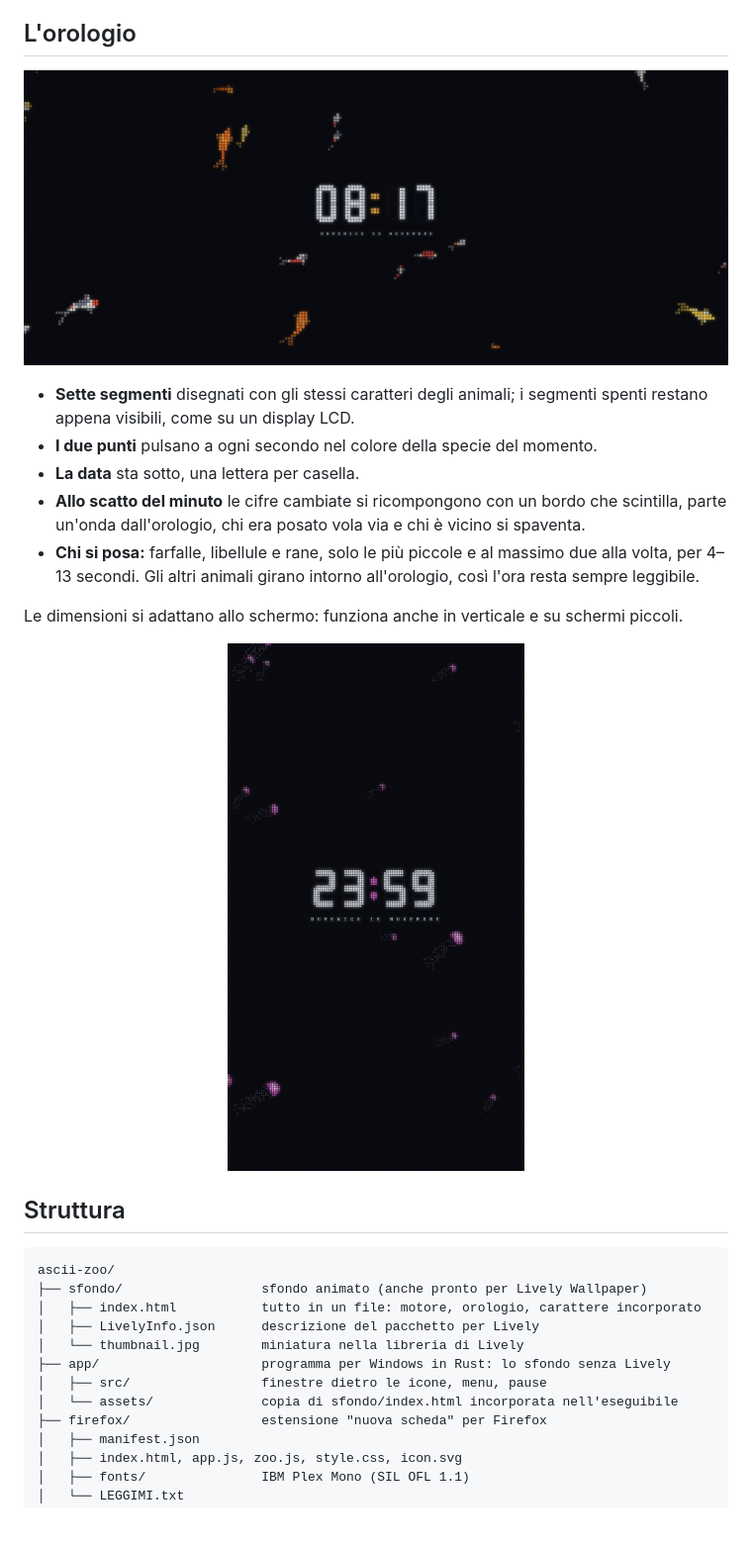
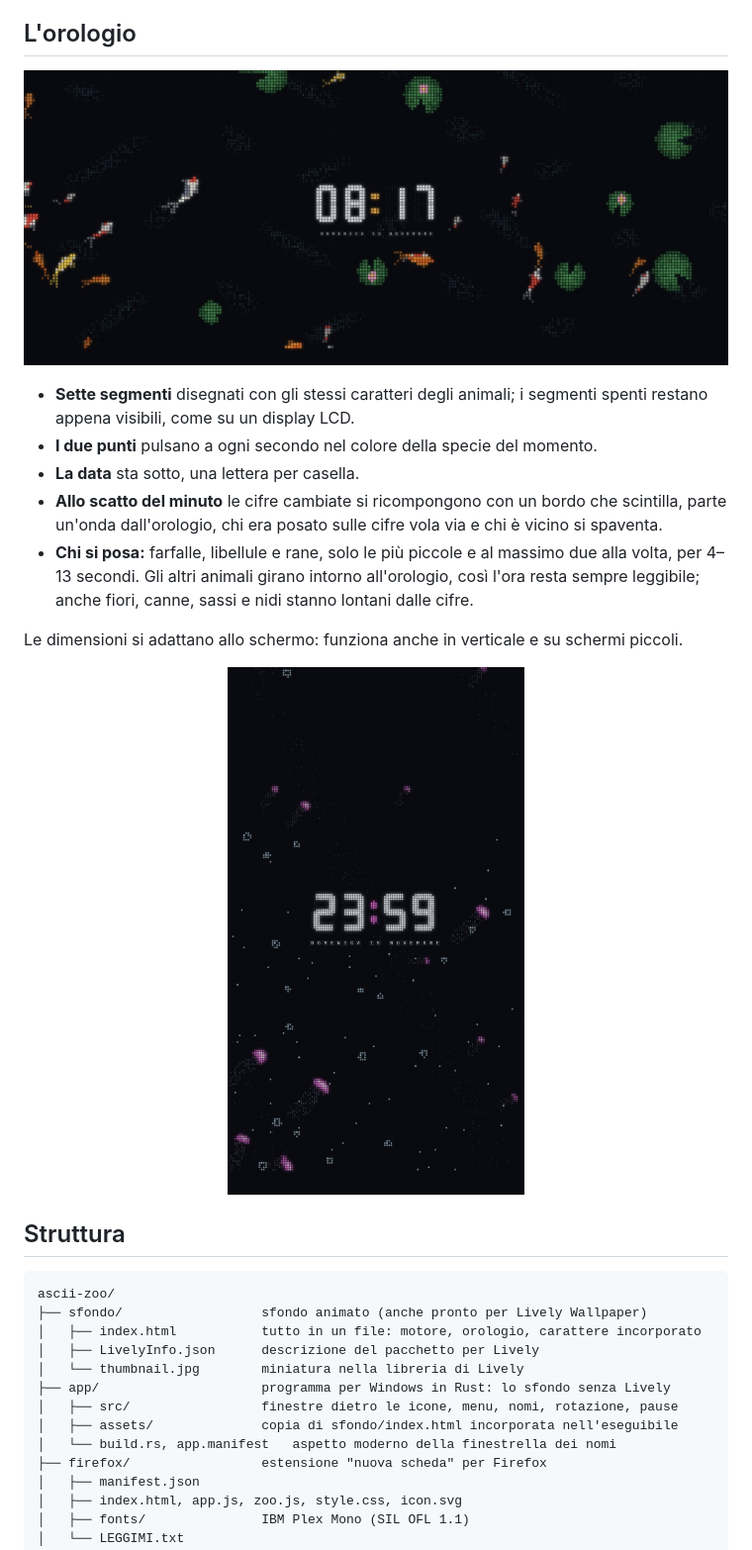
Before and after one commit to Tressilloide/ascii-zoo, a Markdown page: README.md, the part around one of its changes. Shown at 99% size. Drawn GitHub-style; pictures changed too: docs/schermo-verticale.png, docs/sfondo-koi.png; blank space fills up the shorter version.

```diff
--- a/README.md
+++ b/README.md
@@ -40,8 +42,8 @@ Ogni animale è una forma calcolata cella per cella: ogni cella accesa diventa u
 - **Sette segmenti** disegnati con gli stessi caratteri degli animali; i segmenti spenti restano appena visibili, come su un display LCD.
 - **I due punti** pulsano a ogni secondo nel colore della specie del momento.
 - **La data** sta sotto, una lettera per casella.
-- **Allo scatto del minuto** le cifre cambiate si ricompongono con un bordo che scintilla, parte un'onda dall'orologio, chi era posato vola via e chi è vicino si spaventa.
-- **Chi si posa:** farfalle, libellule e rane, solo le più piccole e al massimo due alla volta, per 4–13 secondi. Gli altri animali girano intorno all'orologio, così l'ora resta sempre leggibile.
+- **Allo scatto del minuto** le cifre cambiate si ricompongono con un bordo che scintilla, parte un'onda dall'orologio, chi era posato sulle cifre vola via e chi è vicino si spaventa.
+- **Chi si posa:** farfalle, libellule e rane, solo le più piccole e al massimo due alla volta, per 4–13 secondi. Gli altri animali girano intorno all'orologio, così l'ora resta sempre leggibile; anche fiori, canne, sassi e nidi stanno lontani dalle cifre.
 
 Le dimensioni si adattano allo schermo: funziona anche in verticale e su schermi piccoli.
 
@@ -58,8 +60,9 @@ ascii-zoo/
 │   ├── LivelyInfo.json      descrizione del pacchetto per Lively
 │   └── thumbnail.jpg        miniatura nella libreria di Lively
 ├── app/                     programma per Windows in Rust: lo sfondo senza Lively
-│   ├── src/                 finestre dietro le icone, menu, pause
-│   └── assets/              copia di sfondo/index.html incorporata nell'eseguibile
+│   ├── src/                 finestre dietro le icone, menu, nomi, rotazione, pause
+│   ├── assets/              copia di sfondo/index.html incorporata nell'eseguibile
+│   └── build.rs, app.manifest   aspetto moderno della finestrella dei nomi
 ├── firefox/                 estensione "nuova scheda" per Firefox
 │   ├── manifest.json
 │   ├── index.html, app.js, zoo.js, style.css, icon.svg
```
Also changed, not shown: other parts of README.md (+24 -15 lines), app/README.md (+8 -1 lines), docs/animali.png, sfondo/thumbnail.jpg, 10 other files.
